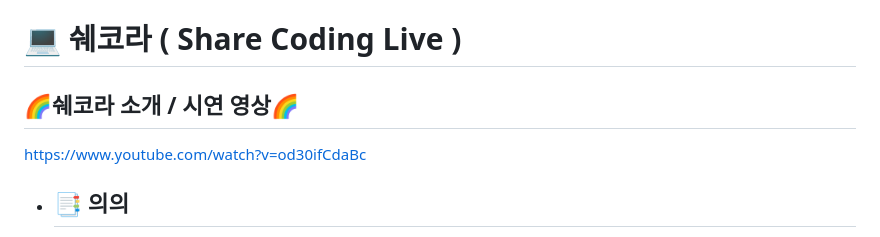
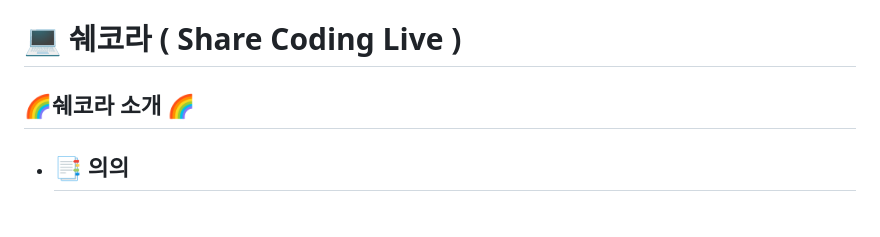
Before and after one commit to MinSu-Gim/Share-Coding-Live, a Markdown page: README.md, the part around the change. GitHub-like rendering.

```diff
--- a/README.md
+++ b/README.md
@@ -1,7 +1,6 @@
 # 💻 쉐코라 ( Share Coding Live )
 
-## 🌈쉐코라 소개 / 시연 영상🌈
-https://www.youtube.com/watch?v=od30ifCdaBc
+## 🌈쉐코라 소개 🌈
 
 - ## 📑 의의
 
```
